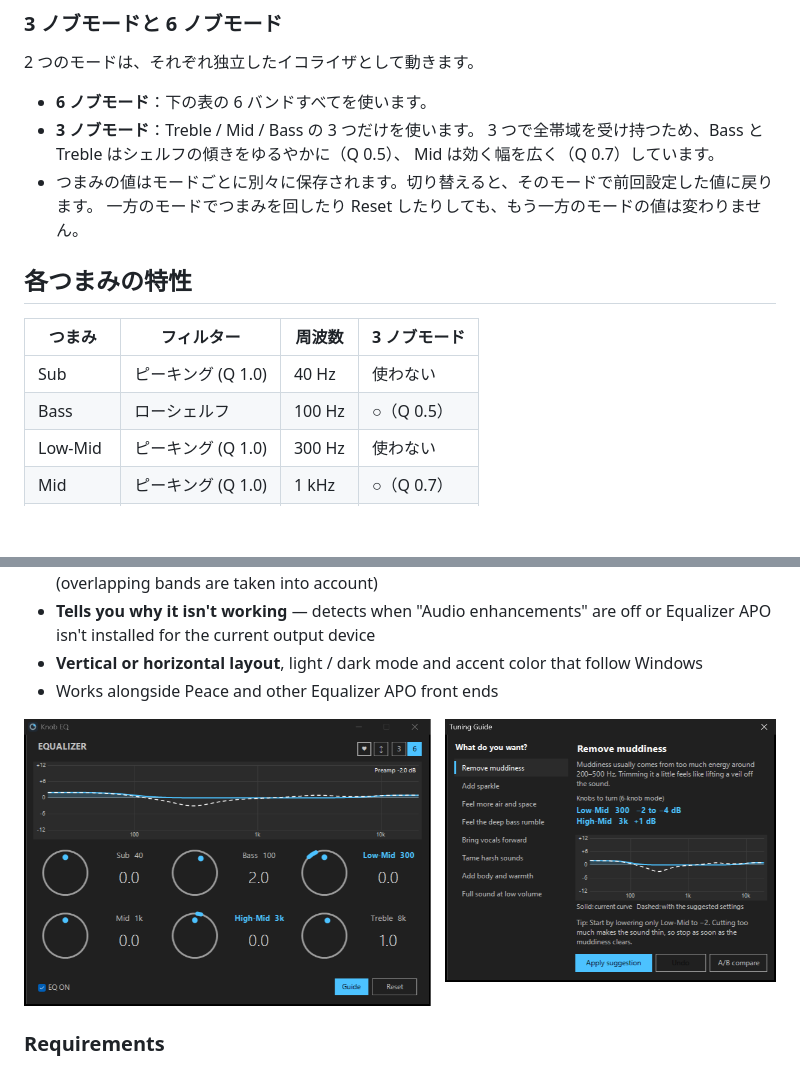
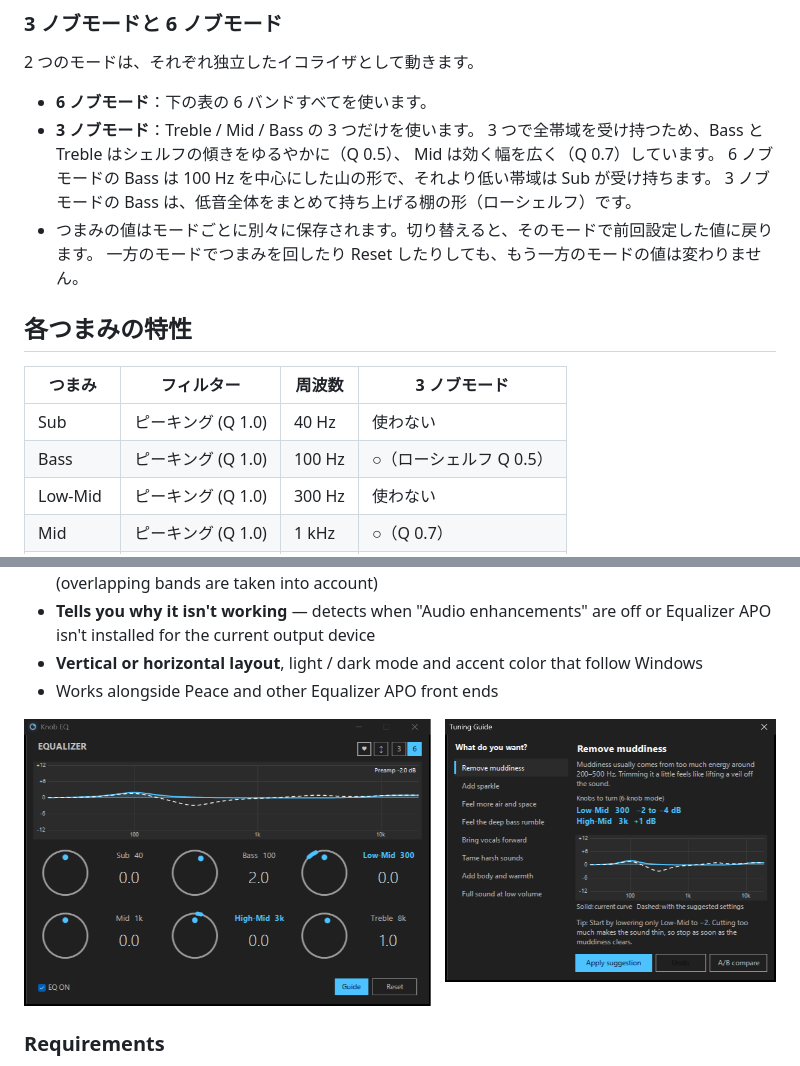
Before and after one commit to woy74237-ship-it/knob-eq, a Markdown page: README.md, 2 parts joined by grey strips. Rendered like a GitHub page; pictures changed too: site/images/en/guide.png; blank space fills up the shorter version.

```diff
--- a/README.md
+++ b/README.md
@@ -103,6 +103,8 @@ A simple knob-style equalizer for Windows, powered by Equalizer APO. → [Englis
 - **3 ノブモード**：Treble / Mid / Bass の 3 つだけを使います。
   3 つで全帯域を受け持つため、Bass と Treble はシェルフの傾きをゆるやかに（Q 0.5）、
   Mid は効く幅を広く（Q 0.7）しています。
+  6 ノブモードの Bass は 100 Hz を中心にした山の形で、それより低い帯域は Sub が受け持ちます。
+  3 ノブモードの Bass は、低音全体をまとめて持ち上げる棚の形（ローシェルフ）です。
 - つまみの値はモードごとに別々に保存されます。切り替えると、そのモードで前回設定した値に戻ります。
   一方のモードでつまみを回したり Reset したりしても、もう一方のモードの値は変わりません。
 
@@ -111,7 +113,7 @@ A simple knob-style equalizer for Windows, powered by Equalizer APO. → [Englis
 | つまみ | フィルター | 周波数 | 3 ノブモード |
 |---|---|---|---|
 | Sub | ピーキング (Q 1.0) | 40 Hz | 使わない |
-| Bass | ローシェルフ | 100 Hz | ○（Q 0.5） |
+| Bass | ピーキング (Q 1.0) | 100 Hz | ○（ローシェルフ Q 0.5） |
 | Low-Mid | ピーキング (Q 1.0) | 300 Hz | 使わない |
 | Mid | ピーキング (Q 1.0) | 1 kHz | ○（Q 0.7） |
 | High-Mid | ピーキング (Q 1.0) | 3 kHz | 使わない |
```
Also changed, not shown: other parts of README.md (+1 -1 lines), site/images/en/main.png, site/images/en/ogp.png, site/images/guide.png, site/images/main.png, site/images/ogp.png, 1 other file.
